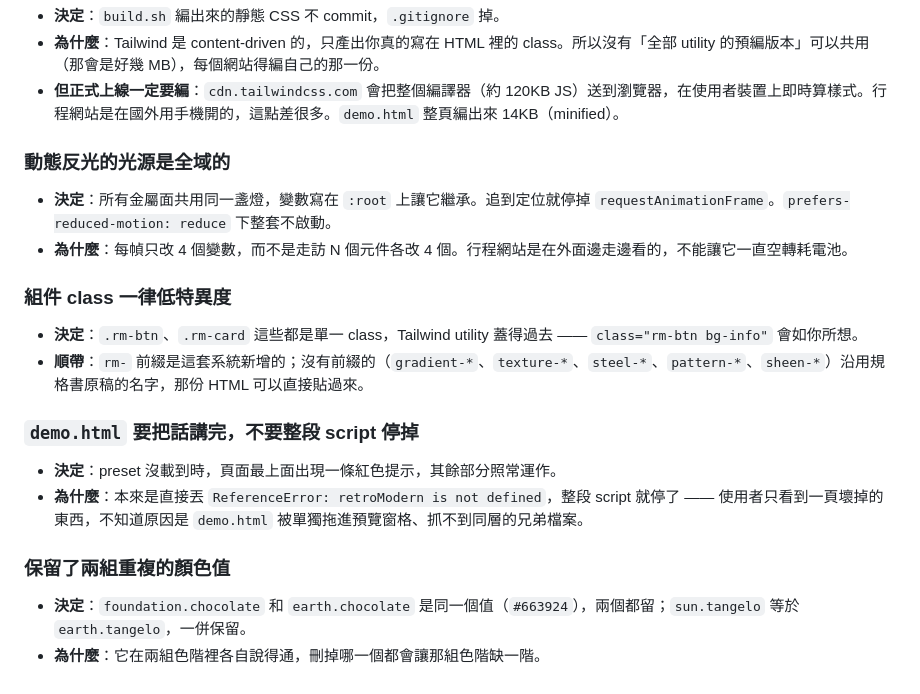
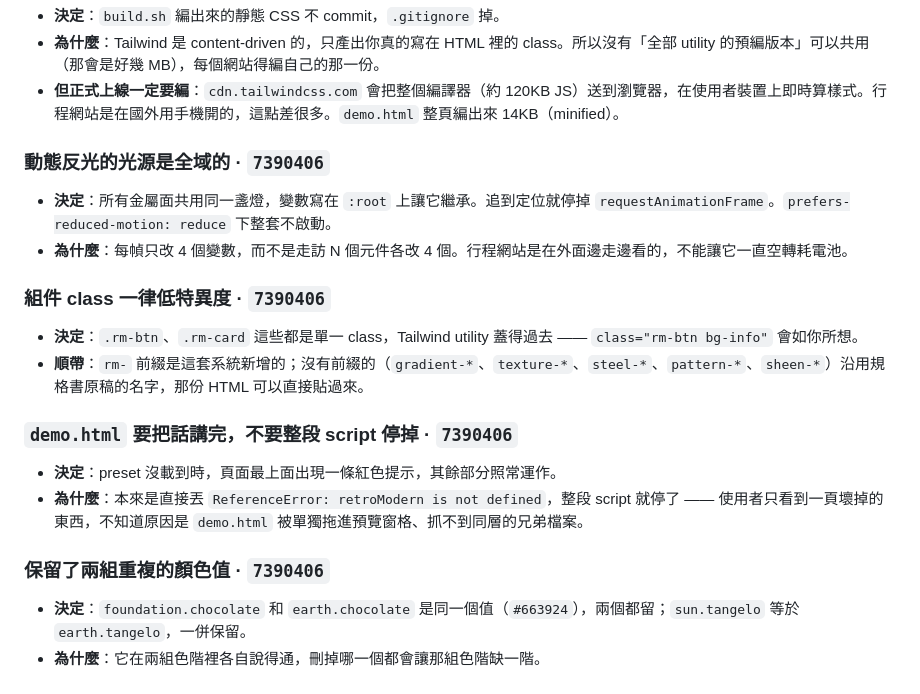
Before and after one commit to aluludesign/playground, a Markdown page: DECISIONS.md, the part around one of its changes. Drawn GitHub-style.

```diff
--- a/DECISIONS.md
+++ b/DECISIONS.md
@@ -410,22 +430,22 @@ Connections 授權才是）、
 - **為什麼**：Tailwind 是 content-driven 的，只產出你真的寫在 HTML 裡的 class。所以沒有「全部 utility 的預編版本」可以共用（那會是好幾 MB），每個網站得編自己的那一份。
 - **但正式上線一定要編**：`cdn.tailwindcss.com` 會把整個編譯器（約 120KB JS）送到瀏覽器，在使用者裝置上即時算樣式。行程網站是在國外用手機開的，這點差很多。`demo.html` 整頁編出來 14KB（minified）。
 
-### 動態反光的光源是全域的
+### 動態反光的光源是全域的 · `7390406`
 
 - **決定**：所有金屬面共用同一盞燈，變數寫在 `:root` 上讓它繼承。追到定位就停掉 `requestAnimationFrame`。`prefers-reduced-motion: reduce` 下整套不啟動。
 - **為什麼**：每幀只改 4 個變數，而不是走訪 N 個元件各改 4 個。行程網站是在外面邊走邊看的，不能讓它一直空轉耗電池。
 
-### 組件 class 一律低特異度
+### 組件 class 一律低特異度 · `7390406`
 
 - **決定**：`.rm-btn`、`.rm-card` 這些都是單一 class，Tailwind utility 蓋得過去 —— `class="rm-btn bg-info"` 會如你所想。
 - **順帶**：`rm-` 前綴是這套系統新增的；沒有前綴的（`gradient-*`、`texture-*`、`steel-*`、`pattern-*`、`sheen-*`）沿用規格書原稿的名字，那份 HTML 可以直接貼過來。
 
-### `demo.html` 要把話講完，不要整段 script 停掉
+### `demo.html` 要把話講完，不要整段 script 停掉 · `7390406`
 
 - **決定**：preset 沒載到時，頁面最上面出現一條紅色提示，其餘部分照常運作。
 - **為什麼**：本來是直接丟 `ReferenceError: retroModern is not defined`，整段 script 就停了 —— 使用者只看到一頁壞掉的東西，不知道原因是 `demo.html` 被單獨拖進預覽窗格、抓不到同層的兄弟檔案。
 
-### 保留了兩組重複的顏色值
+### 保留了兩組重複的顏色值 · `7390406`
 
 - **決定**：`foundation.chocolate` 和 `earth.chocolate` 是同一個值（`#663924`），兩個都留；`sun.tangelo` 等於 `earth.tangelo`，一併保留。
 - **為什麼**：它在兩組色階裡各自說得通，刪掉哪一個都會讓那組色階缺一階。
```
Also changed, not shown: other parts of DECISIONS.md (+30 -10 lines).
